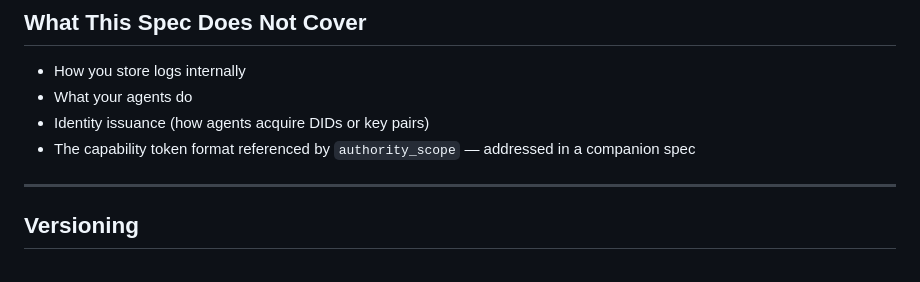
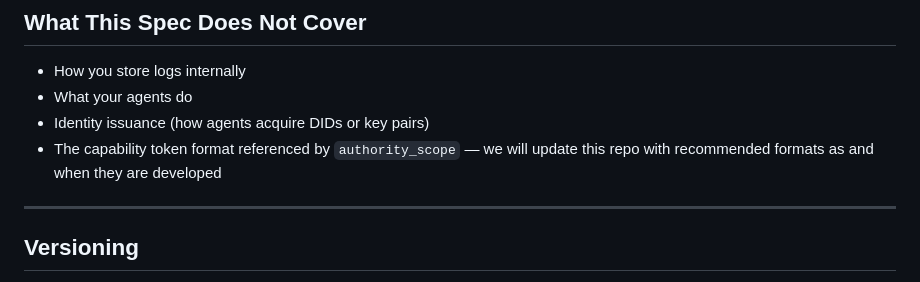
Before and after one commit to OpenOrigins/tally, a Markdown page: Tally-SPEC.md, the part around the change. GitHub-like rendering.

Commit message:
Updated a note about capability token format

```diff
--- a/Tally-SPEC.md
+++ b/Tally-SPEC.md
@@ -392,7 +392,7 @@ These record types must each receive an individual Anchor receipt (not batched):
 - How you store logs internally
 - What your agents do
 - Identity issuance (how agents acquire DIDs or key pairs)
-- The capability token format referenced by `authority_scope` — addressed in a companion spec
+- The capability token format referenced by `authority_scope` — we will update this repo with recommended formats as and when they are developed
 
 ---
 
```
